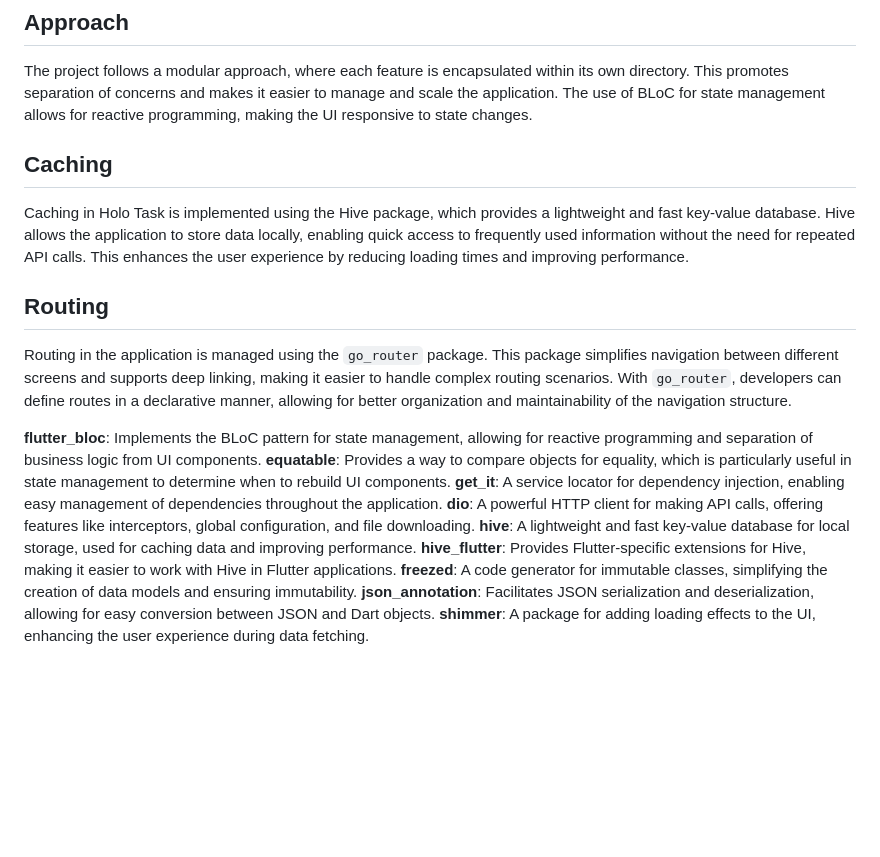
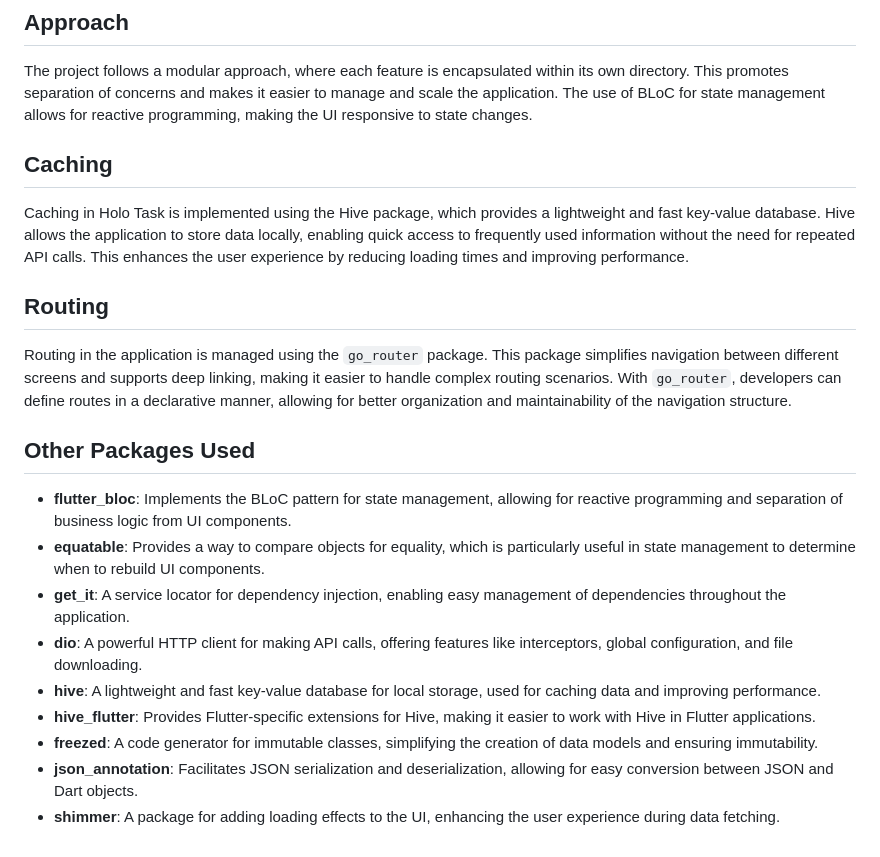
Before and after one commit to bishosamer/holo_task, a Markdown page: README.md, the part around the change. Drawn GitHub-style; blank space fills up the shorter version.

```diff
--- a/README.md
+++ b/README.md
@@ -48,18 +48,19 @@ lib/
 The project follows a modular approach, where each feature is encapsulated within its own directory. This promotes separation of concerns and makes it easier to manage and scale the application. The use of BLoC for state management allows for reactive programming, making the UI responsive to state changes.
 
 
+
 ## Caching
 Caching in Holo Task is implemented using the Hive package, which provides a lightweight and fast key-value database. Hive allows the application to store data locally, enabling quick access to frequently used information without the need for repeated API calls. This enhances the user experience by reducing loading times and improving performance.
 
 ## Routing
 Routing in the application is managed using the `go_router` package. This package simplifies navigation between different screens and supports deep linking, making it easier to handle complex routing scenarios. With `go_router`, developers can define routes in a declarative manner, allowing for better organization and maintainability of the navigation structure.
-
-**flutter_bloc**: Implements the BLoC pattern for state management, allowing for reactive programming and separation of business logic from UI components.
-**equatable**: Provides a way to compare objects for equality, which is particularly useful in state management to determine when to rebuild UI components.
-**get_it**: A service locator for dependency injection, enabling easy management of dependencies throughout the application.
-**dio**: A powerful HTTP client for making API calls, offering features like interceptors, global configuration, and file downloading.
-**hive**: A lightweight and fast key-value database for local storage, used for caching data and improving performance.
-**hive_flutter**: Provides Flutter-specific extensions for Hive, making it easier to work with Hive in Flutter applications.
-**freezed**: A code generator for immutable classes, simplifying the creation of data models and ensuring immutability.
-**json_annotation**: Facilitates JSON serialization and deserialization, allowing for easy conversion between JSON and Dart objects.
-**shimmer**: A package for adding loading effects to the UI, enhancing the user experience during data fetching.
+## Other Packages Used
+- **flutter_bloc**: Implements the BLoC pattern for state management, allowing for reactive programming and separation of business logic from UI components.
+- **equatable**: Provides a way to compare objects for equality, which is particularly useful in state management to determine when to rebuild UI components.
+- **get_it**: A service locator for dependency injection, enabling easy management of dependencies throughout the application.
+- **dio**: A powerful HTTP client for making API calls, offering features like interceptors, global configuration, and file downloading.
+- **hive**: A lightweight and fast key-value database for local storage, used for caching data and improving performance.
+- **hive_flutter**: Provides Flutter-specific extensions for Hive, making it easier to work with Hive in Flutter applications.
+- **freezed**: A code generator for immutable classes, simplifying the creation of data models and ensuring immutability.
+- **json_annotation**: Facilitates JSON serialization and deserialization, allowing for easy conversion between JSON and Dart objects.
+- **shimmer**: A package for adding loading effects to the UI, enhancing the user experience during data fetching.
```
